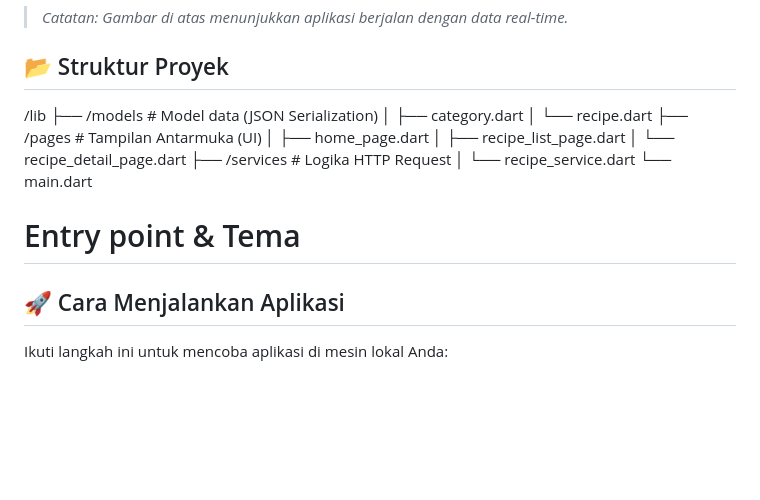
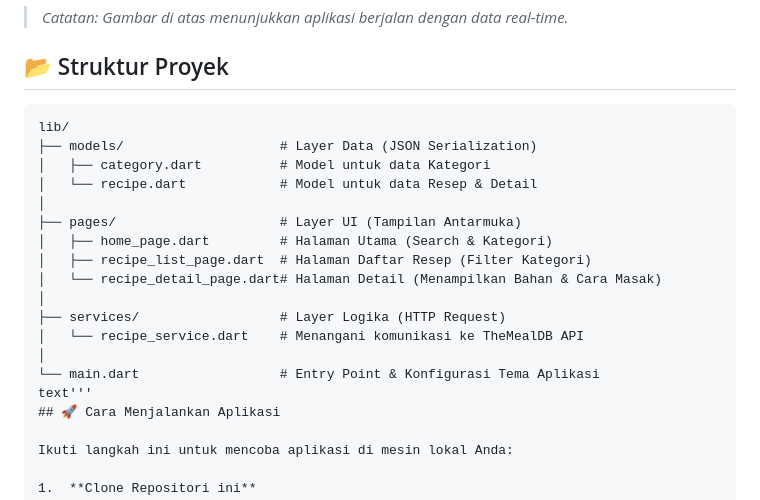
Before and after one commit to Adam-R28/UAS, a Markdown page: README.md, the part around the change. Rendered like a GitHub page; blank space fills up the shorter version.

Commit message:
Revise project structure in README.md
Updated project structure section with detailed descriptions for each file.

````diff
--- a/README.md
+++ b/README.md
@@ -37,24 +37,22 @@ Sesuai dengan ketentuan UAS, aplikasi ini memiliki fitur-fitur teknis berikut:
 > *Catatan: Gambar di atas menunjukkan aplikasi berjalan dengan data real-time.*
 
 ## 📂 Struktur Proyek
-/lib
-├── /models # Model data (JSON Serialization)
+```text
+lib/
+├── models/                    # Layer Data (JSON Serialization)
+│   ├── category.dart          # Model untuk data Kategori
+│   └── recipe.dart            # Model untuk data Resep & Detail
 │
-├── category.dart
+├── pages/                     # Layer UI (Tampilan Antarmuka)
+│   ├── home_page.dart         # Halaman Utama (Search & Kategori)
+│   ├── recipe_list_page.dart  # Halaman Daftar Resep (Filter Kategori)
+│   └── recipe_detail_page.dart# Halaman Detail (Menampilkan Bahan & Cara Masak)
 │
-└── recipe.dart
-├── /pages # Tampilan Antarmuka (UI)
+├── services/                  # Layer Logika (HTTP Request)
+│   └── recipe_service.dart    # Menangani komunikasi ke TheMealDB API
 │
-├── home_page.dart
-│
-├── recipe_list_page.dart
-│
-└── recipe_detail_page.dart
-├── /services # Logika HTTP Request
-│
-└── recipe_service.dart
-└── main.dart
-# Entry point & Tema
+└── main.dart                  # Entry Point & Konfigurasi Tema Aplikasi
+text'''
 ## 🚀 Cara Menjalankan Aplikasi
 
 Ikuti langkah ini untuk mencoba aplikasi di mesin lokal Anda:
````
